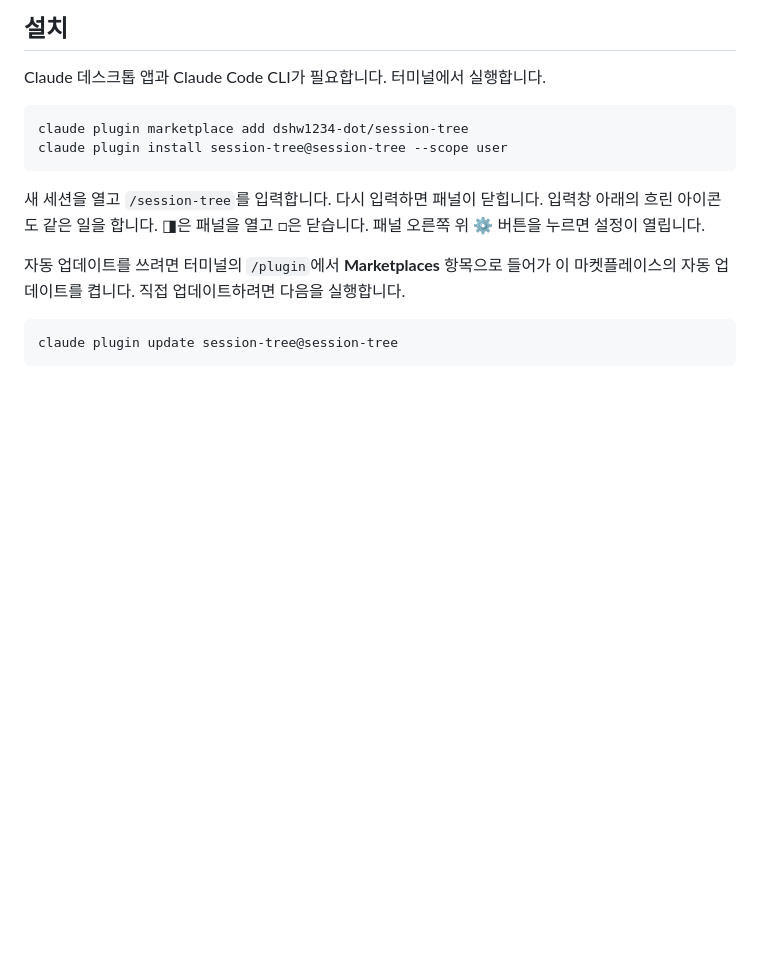
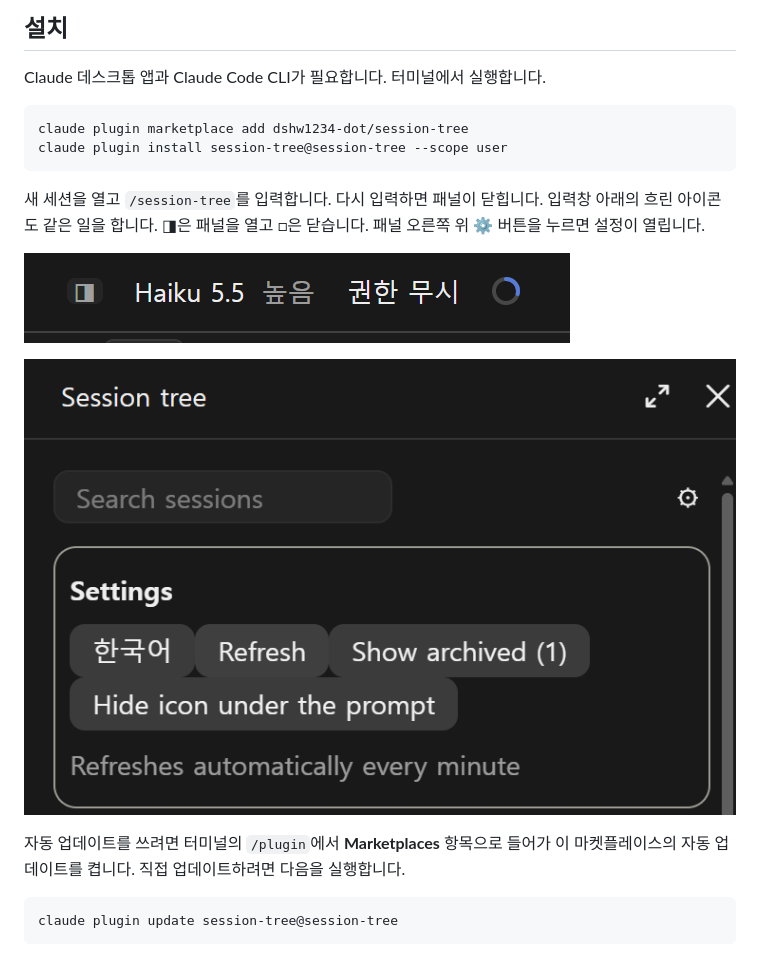
Before and after one commit to dshw1234-dot/session-tree, a Markdown page: README.ko.md, the part around the change. Drawn GitHub-style; pictures changed too: docs/icon.png (added), docs/settings.png (added); blank space fills up the shorter version.

````diff
--- a/README.ko.md
+++ b/README.ko.md
@@ -32,6 +32,10 @@ claude plugin install session-tree@session-tree --scope user
 ```
 
 새 세션을 열고 `/session-tree`를 입력합니다. 다시 입력하면 패널이 닫힙니다. 입력창 아래의 흐린 아이콘도 같은 일을 합니다. ◨은 패널을 열고 □은 닫습니다. 패널 오른쪽 위 ⚙ 버튼을 누르면 설정이 열립니다.
+
+![입력창 아래 상태 줄의 패널 아이콘](docs/icon.png)
+
+![패널의 설정 상자](docs/settings.png)
 
 자동 업데이트를 쓰려면 터미널의 `/plugin`에서 **Marketplaces** 항목으로 들어가 이 마켓플레이스의 자동 업데이트를 켭니다. 직접 업데이트하려면 다음을 실행합니다.
 
````
Also changed, not shown: README.md (+4 -0 lines).
